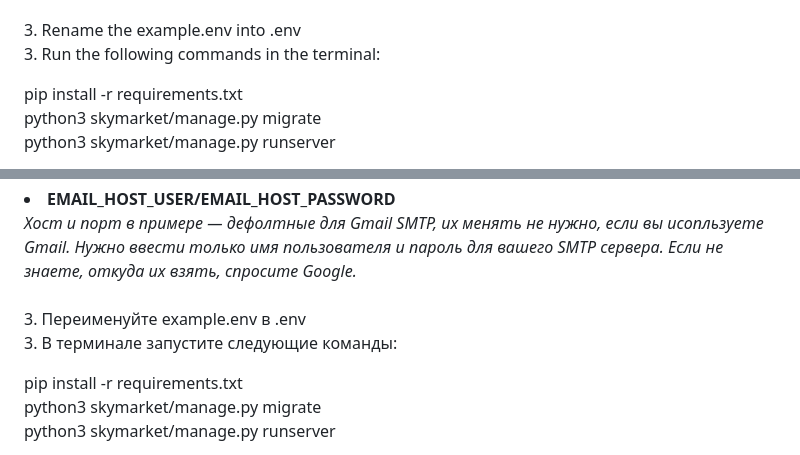
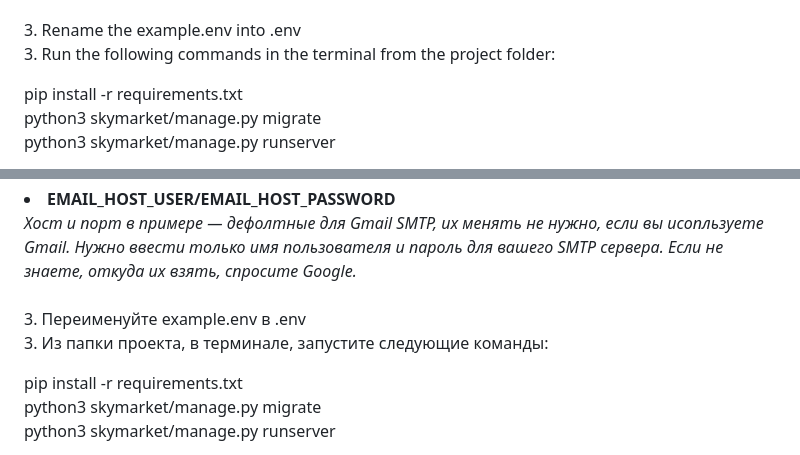
Before and after one commit to Apellun/Django-Ads-Service, a Markdown page: README.md, 2 parts joined by grey strips. Rendered like a GitHub page.

```diff
--- a/README.md
+++ b/README.md
@@ -16,7 +16,7 @@ Postgres host, engine, and port in the example.env are the default, you don't ne
 <li><b>EMAIL_HOST_USER/EMAIL_HOST_PASSWORD</b>
 <br><i>The host/port in the example is the default host/port for the Gmail SMTP service, you don't need to change them if you decide to go with Gmail. You only need to enter your username and password for your SMTP server. If you don't know how to get them, ask Google.</i><br>
 <br>3. Rename the example.env into .env
-<br>3. Run the following commands in the terminal:
+<br>3. Run the following commands in the terminal from the project folder:
   <p></p>
   pip install -r requirements.txt<br>
   python3 skymarket/manage.py migrate<br>
@@ -91,7 +91,7 @@ I'm also still in the process of trying to understand how to create a proper vie
 <li><b>EMAIL_HOST_USER/EMAIL_HOST_PASSWORD</b>
 <br><i>Хост и порт в примере — дефолтные для Gmail SMTP, их менять не нужно, если вы исопльзуете Gmail. Нужно ввести только имя пользователя и пароль для вашего SMTP сервера. Если не знаете, откуда их взять, спросите Google.</i><br>
 <br>3. Переименуйте example.env в .env
-<br>3. В терминале запустите следующие команды:
+<br>3. Из папки проекта, в терминале, запустите следующие команды:
   <p></p>
   pip install -r requirements.txt<br>
   python3 skymarket/manage.py migrate<br>
```
